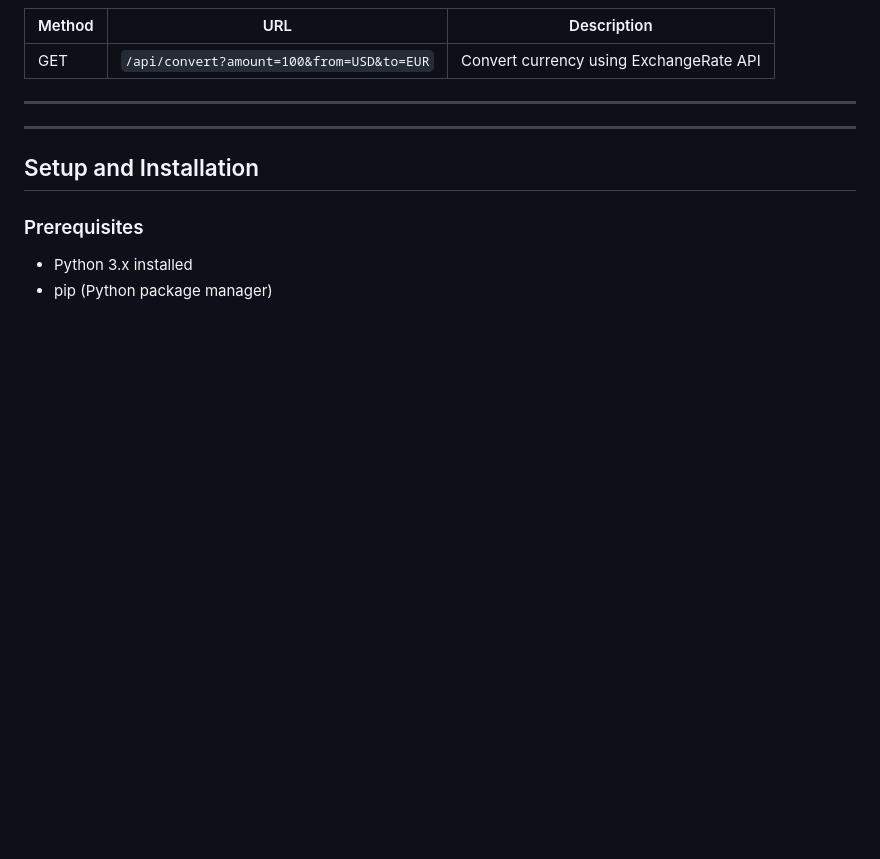
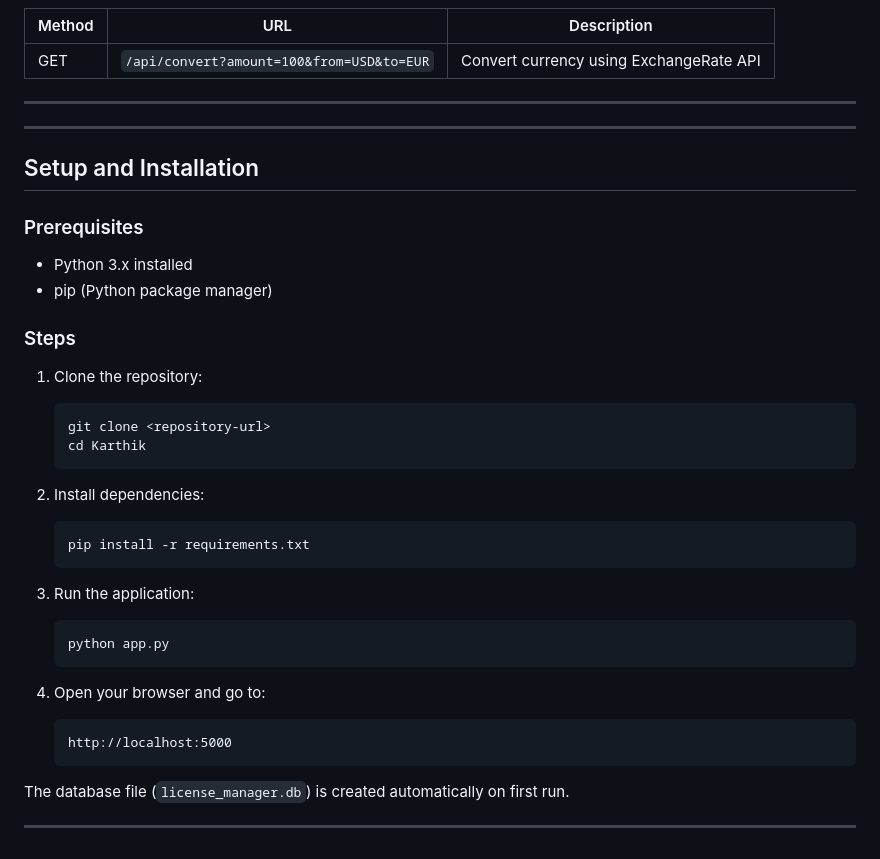
Before and after one commit to GunnamKarthik/20102320-CA1, a Markdown page: README.md, the part around the change. GitHub-like rendering; blank space fills up the shorter version.

Commit message:
Add installation steps to README
Reference: https://pip.pypa.io/en/stable/cli/pip_install/

````diff
--- a/README.md
+++ b/README.md
@@ -203,3 +203,30 @@ vendors (1) ----< (many) licenses (1) ----< (many) license_assignments >---- (1)
 ### Prerequisites
 - Python 3.x installed
 - pip (Python package manager)
+
+### Steps
+
+1. Clone the repository:
+   ```
+   git clone <repository-url>
+   cd Karthik
+   ```
+
+2. Install dependencies:
+   ```
+   pip install -r requirements.txt
+   ```
+
+3. Run the application:
+   ```
+   python app.py
+   ```
+
+4. Open your browser and go to:
+   ```
+   http://localhost:5000
+   ```
+
+The database file (`license_manager.db`) is created automatically on first run.
+
+---
````
